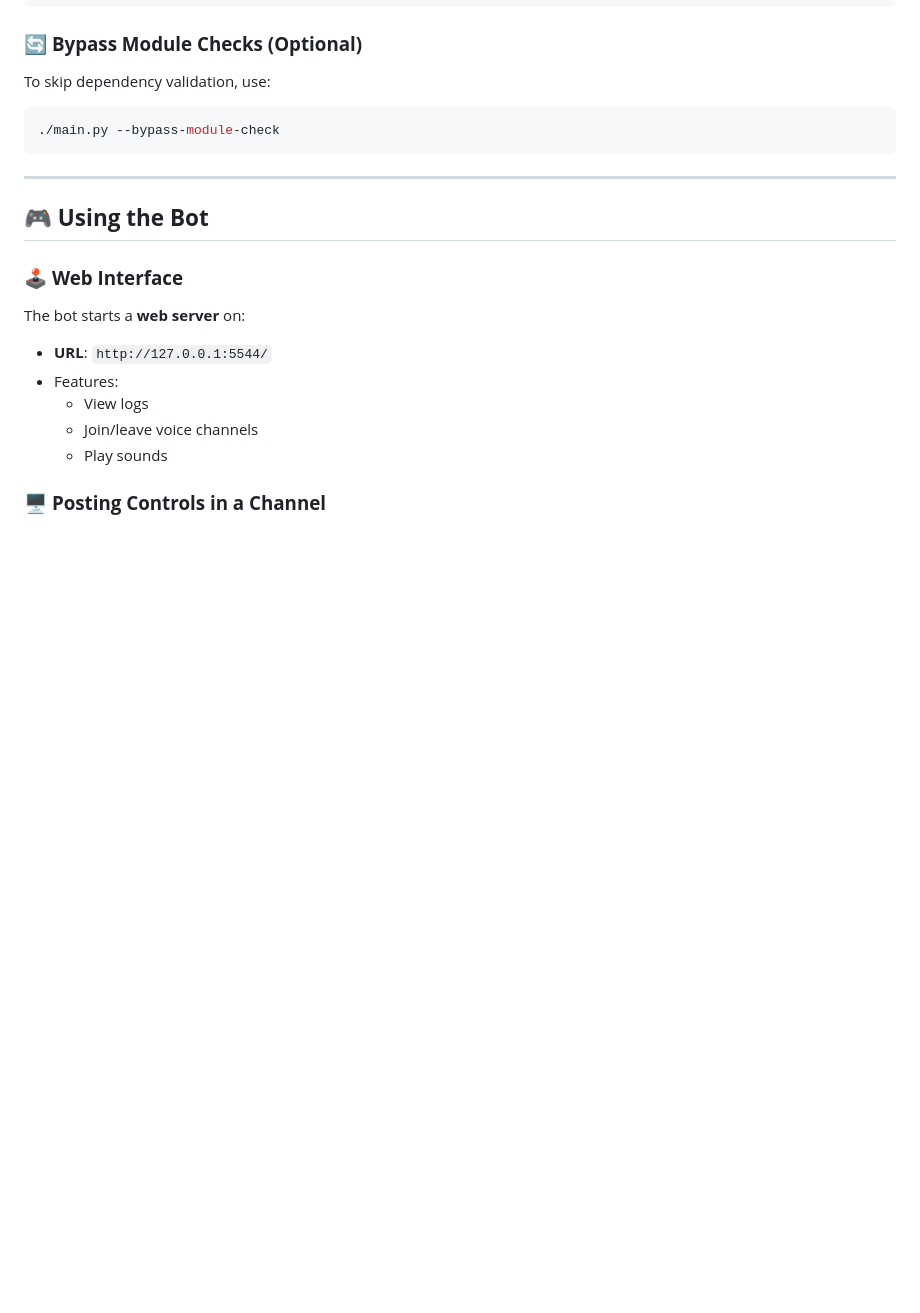
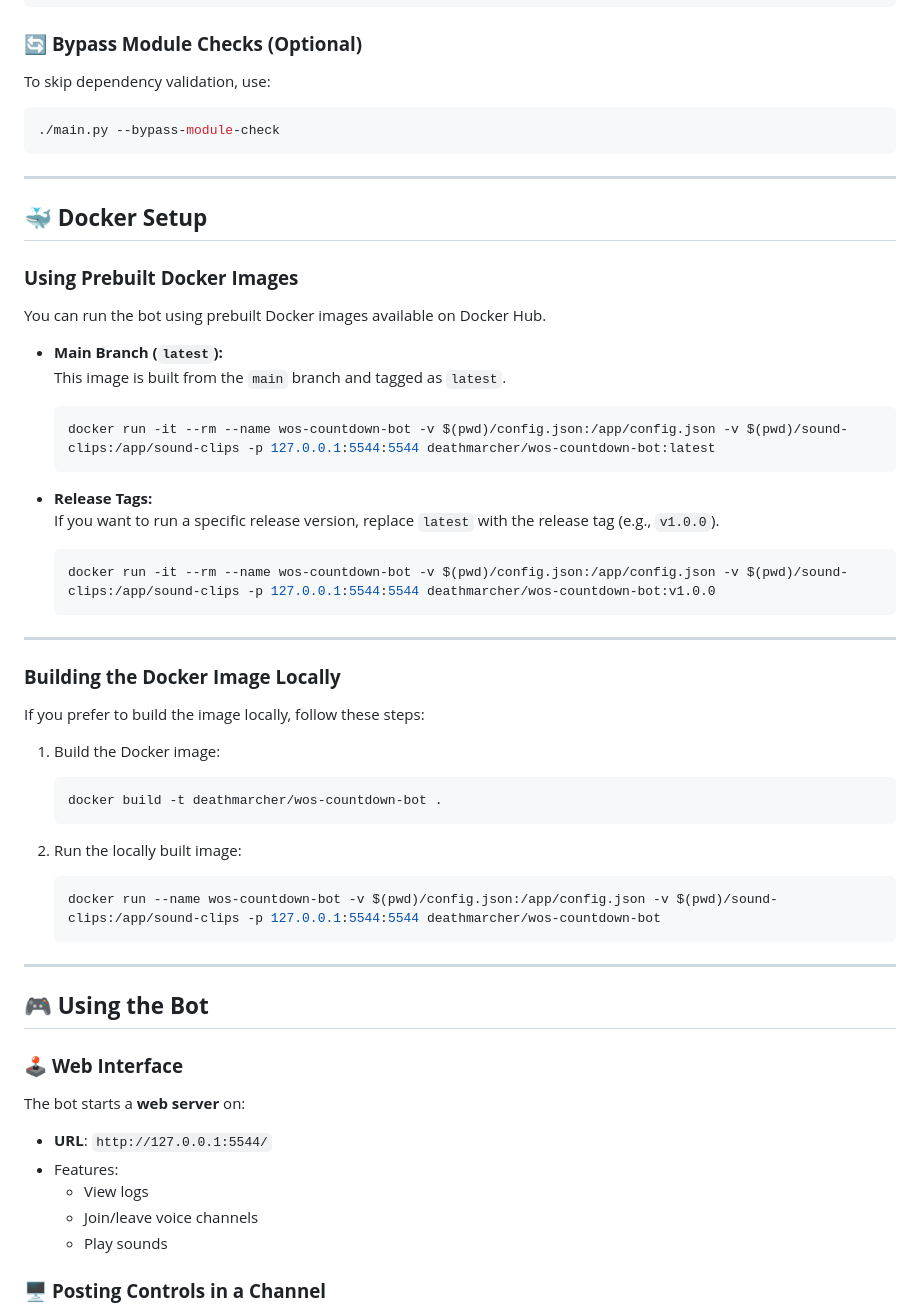
Before and after one commit to wosnerdwarriors/wos-countdown-voice, a Markdown page: README.md, the part around the change. Drawn GitHub-style; blank space fills up the shorter version.

````diff
--- a/README.md
+++ b/README.md
@@ -113,6 +113,41 @@ To skip dependency validation, use:
 ./main.py --bypass-module-check
 ```
 
+
+---
+
+## 🐳 **Docker Setup**
+
+### **Using Prebuilt Docker Images**
+You can run the bot using prebuilt Docker images available on Docker Hub.
+
+- **Main Branch (`latest`):**
+  This image is built from the `main` branch and tagged as `latest`.
+  ```sh
+  docker run -it --rm --name wos-countdown-bot -v $(pwd)/config.json:/app/config.json -v $(pwd)/sound-clips:/app/sound-clips -p 127.0.0.1:5544:5544 deathmarcher/wos-countdown-bot:latest
+  ```
+
+- **Release Tags:**
+  If you want to run a specific release version, replace `latest` with the release tag (e.g., `v1.0.0`).
+  ```sh
+  docker run -it --rm --name wos-countdown-bot -v $(pwd)/config.json:/app/config.json -v $(pwd)/sound-clips:/app/sound-clips -p 127.0.0.1:5544:5544 deathmarcher/wos-countdown-bot:v1.0.0
+  ```
+
+---
+
+### **Building the Docker Image Locally**
+If you prefer to build the image locally, follow these steps:
+
+1. Build the Docker image:
+   ```sh
+   docker build -t deathmarcher/wos-countdown-bot .
+   ```
+
+2. Run the locally built image:
+   ```sh
+   docker run --name wos-countdown-bot -v $(pwd)/config.json:/app/config.json -v $(pwd)/sound-clips:/app/sound-clips -p 127.0.0.1:5544:5544 deathmarcher/wos-countdown-bot
+   ```
+
 ---
 
 ## 🎮 **Using the Bot**
````
